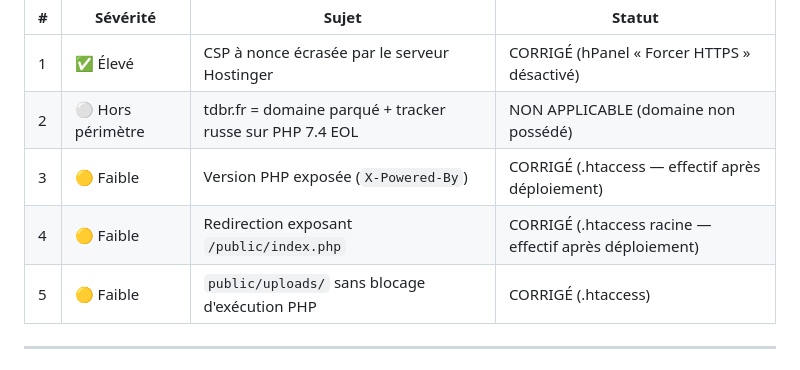
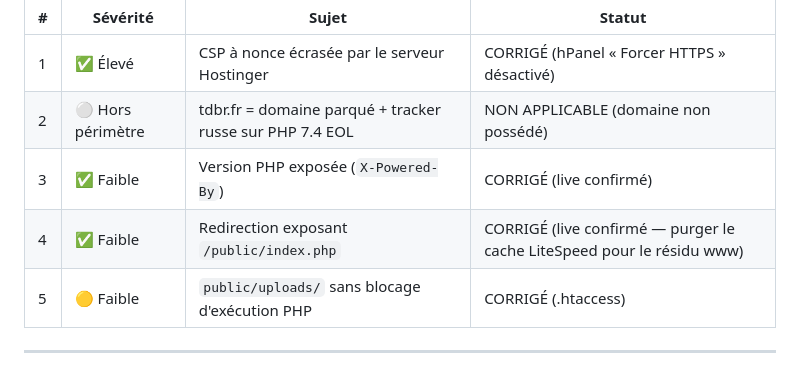
Before and after one commit to TedYBear/tdbr-php, a Markdown page: SECURITY-AUDIT-2026-06-26.md, the part around the change. Rendered like a GitHub page.

Commit message:
Audit sécu : #3 et #4 confirmés corrigés en live
Vérifié sur tedybear.fr après déploiement : plus de X-Powered-By,
redirections sans fuite /public/index.php (résidu www = ancien 301 en
cache LiteSpeed, à purger).

Co-Authored-By: Claude Opus 4.8 <noreply@anthropic.com>

```diff
--- a/SECURITY-AUDIT-2026-06-26.md
+++ b/SECURITY-AUDIT-2026-06-26.md
@@ -12,8 +12,8 @@ Le code applicatif est **solide** (CSRF généralisé, Doctrine ORM sans SQLi, u
 |---|----------|-------|--------|
 | 1 | ✅ Élevé | CSP à nonce écrasée par le serveur Hostinger | CORRIGÉ (hPanel « Forcer HTTPS » désactivé) |
 | 2 | ⚪ Hors périmètre | tdbr.fr = domaine parqué + tracker russe sur PHP 7.4 EOL | NON APPLICABLE (domaine non possédé) |
-| 3 | 🟡 Faible | Version PHP exposée (`X-Powered-By`) | CORRIGÉ (.htaccess — effectif après déploiement) |
-| 4 | 🟡 Faible | Redirection exposant `/public/index.php` | CORRIGÉ (.htaccess racine — effectif après déploiement) |
+| 3 | ✅ Faible | Version PHP exposée (`X-Powered-By`) | CORRIGÉ (live confirmé) |
+| 4 | ✅ Faible | Redirection exposant `/public/index.php` | CORRIGÉ (live confirmé — purger le cache LiteSpeed pour le résidu www) |
 | 5 | 🟡 Faible | `public/uploads/` sans blocage d'exécution PHP | CORRIGÉ (.htaccess) |
 
 ---
```
